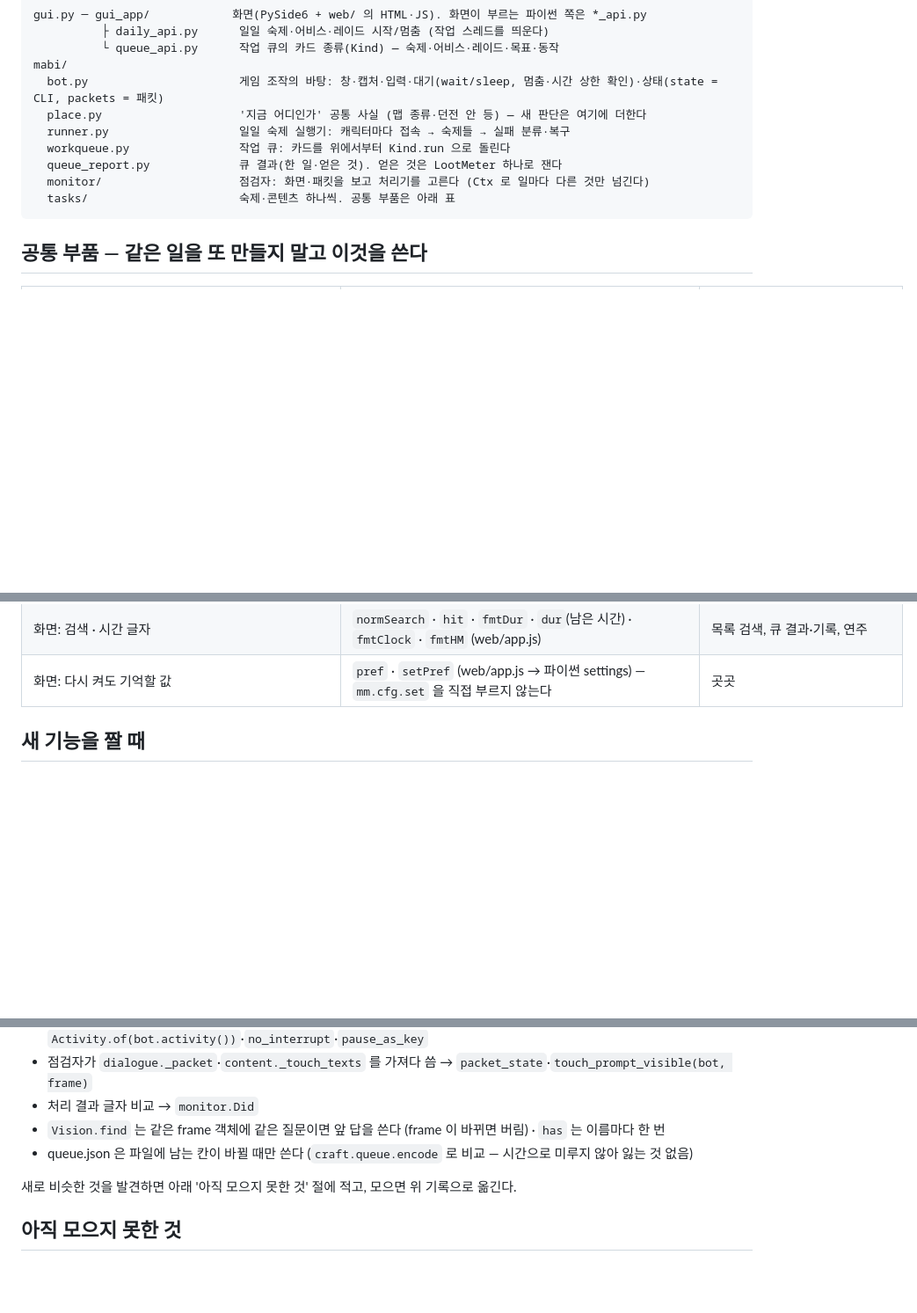
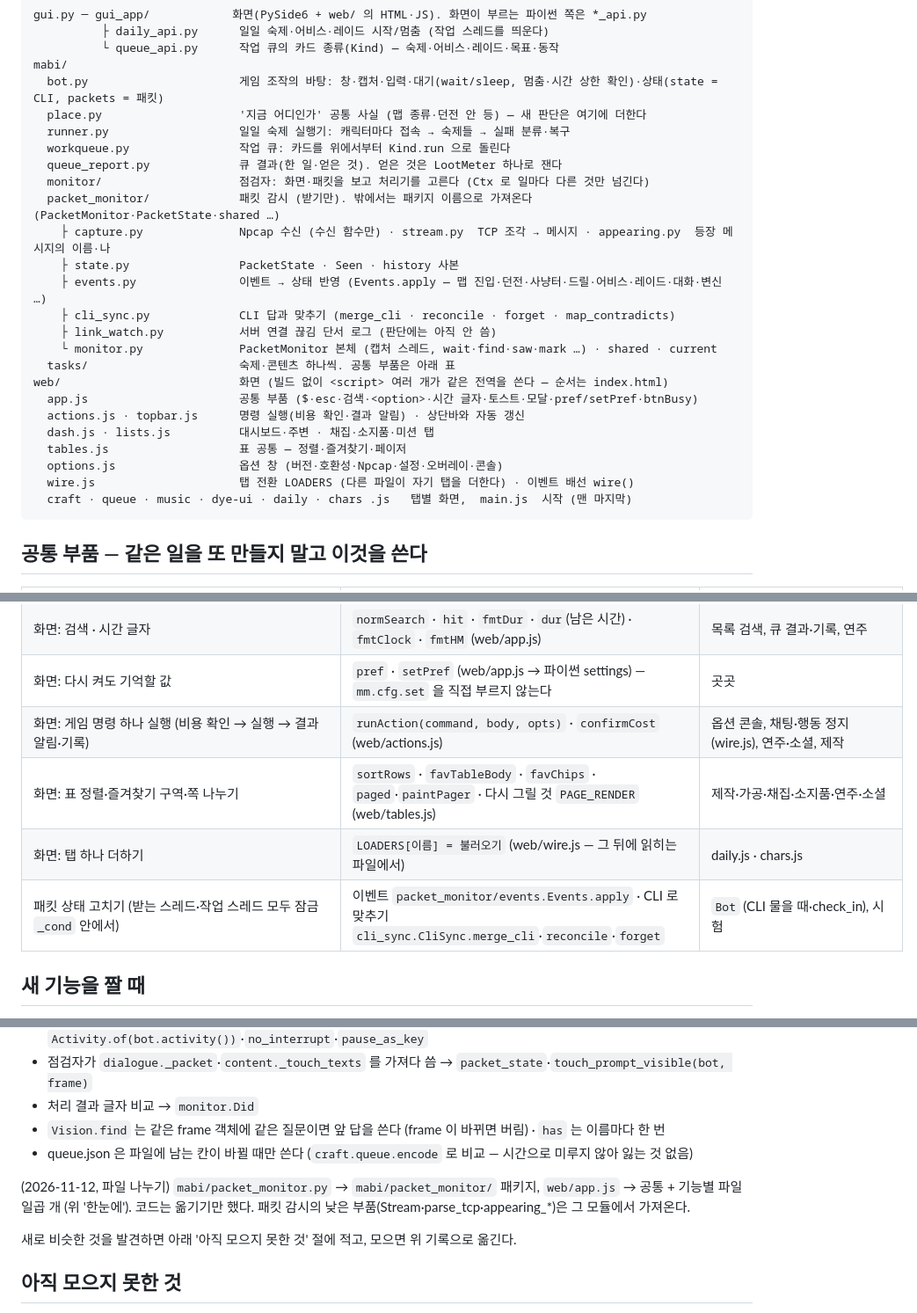
Before and after one commit to Banteil/mobi-remote, a Markdown page: docs/ARCHITECTURE.md, 3 parts joined by grey strips. Shown at 88% size. GitHub-like rendering; blank space fills up the shorter version.

Commit message:
ARCHITECTURE 에 나눈 파일 배치를 적음
'한눈에' 에 packet_monitor 패키지와 web/ 파일 배치를, 공통 부품 표에 runAction·표 공통(tables.js)·
탭 더하기(LOADERS)·패킷 상태 고치기 자리를 더했다.

Co-Authored-By: Claude Opus 5.5 <noreply@anthropic.com>
Claude-Session: https://claude.ai/code/session_01DEpF4tMS8mXdHQqKWkrS7U

````diff
--- a/docs/ARCHITECTURE.md
+++ b/docs/ARCHITECTURE.md
@@ -15,7 +15,22 @@ mabi/
   workqueue.py                작업 큐: 카드를 위에서부터 Kind.run 으로 돌린다
   queue_report.py             큐 결과(한 일·얻은 것). 얻은 것은 LootMeter 하나로 잰다
   monitor/                    점검자: 화면·패킷을 보고 처리기를 고른다 (Ctx 로 일마다 다른 것만 넘긴다)
+  packet_monitor/             패킷 감시 (받기만). 밖에서는 패키지 이름으로 가져온다 (PacketMonitor·PacketState·shared …)
+    ├ capture.py              Npcap 수신 (수신 함수만) · stream.py  TCP 조각 → 메시지 · appearing.py  등장 메시지의 이름·나
+    ├ state.py                PacketState · Seen · history 사본
+    ├ events.py               이벤트 → 상태 반영 (Events.apply — 맵 진입·던전·사냥터·드릴·어비스·레이드·대화·변신 …)
+    ├ cli_sync.py             CLI 답과 맞추기 (merge_cli · reconcile · forget · map_contradicts)
+    ├ link_watch.py           서버 연결 끊김 단서 로그 (판단에는 아직 안 씀)
+    └ monitor.py              PacketMonitor 본체 (캡처 스레드, wait·find·saw·mark …) · shared · current
   tasks/                      숙제·콘텐츠 하나씩. 공통 부품은 아래 표
+web/                          화면 (빌드 없이 <script> 여러 개가 같은 전역을 쓴다 — 순서는 index.html)
+  app.js                      공통 부품 ($·esc·검색·<option>·시간 글자·토스트·모달·pref/setPref·btnBusy)
+  actions.js · topbar.js      명령 실행(비용 확인·결과 알림) · 상단바와 자동 갱신
+  dash.js · lists.js          대시보드·주변 · 채집·소지품·미션 탭
+  tables.js                   표 공통 — 정렬·즐겨찾기·페이저
+  options.js                  옵션 창 (버전·호환성·Npcap·설정·오버레이·콘솔)
+  wire.js                     탭 전환 LOADERS (다른 파일이 자기 탭을 더한다) · 이벤트 배선 wire()
+  craft · queue · music · dye-ui · daily · chars .js   탭별 화면,  main.js  시작 (맨 마지막)
 ```
 
 ## 공통 부품 — 같은 일을 또 만들지 말고 이것을 쓴다
@@ -73,6 +88,10 @@ mabi/
 | 화면: `<option>` 줄 · 캐릭터 고르기 | `selectOptions(items, cur)` · `charOptions` · `charCheck` (web/app.js) | 곳곳의 select, 숙제·어비스·레이드 탭, 큐 카드 |
 | 화면: 검색 · 시간 글자 | `normSearch` · `hit` · `fmtDur` · `dur`(남은 시간) · `fmtClock` · `fmtHM` (web/app.js) | 목록 검색, 큐 결과·기록, 연주 |
 | 화면: 다시 켜도 기억할 값 | `pref` · `setPref` (web/app.js → 파이썬 settings) — `mm.cfg.set` 을 직접 부르지 않는다 | 곳곳 |
+| 화면: 게임 명령 하나 실행 (비용 확인 → 실행 → 결과 알림·기록) | `runAction(command, body, opts)` · `confirmCost` (web/actions.js) | 옵션 콘솔, 채팅·행동 정지(wire.js), 연주·소셜, 제작 |
+| 화면: 표 정렬·즐겨찾기 구역·쪽 나누기 | `sortRows` · `favTableBody` · `favChips` · `paged`·`paintPager` · 다시 그릴 것 `PAGE_RENDER` (web/tables.js) | 제작·가공·채집·소지품·연주·소셜 |
+| 화면: 탭 하나 더하기 | `LOADERS[이름] = 불러오기` (web/wire.js — 그 뒤에 읽히는 파일에서) | daily.js · chars.js |
+| 패킷 상태 고치기 (받는 스레드·작업 스레드 모두 잠금 `_cond` 안에서) | 이벤트 `packet_monitor/events.Events.apply` · CLI 로 맞추기 `cli_sync.CliSync.merge_cli`·`reconcile`·`forget` | `Bot` (CLI 물을 때·check_in), 시험 |
 
 ## 새 기능을 짤 때
 
@@ -141,6 +160,9 @@ mabi/
 - `Vision.find` 는 같은 frame 객체에 같은 질문이면 앞 답을 쓴다 (frame 이 바뀌면 버림) · `has` 는 이름마다 한 번
 - queue.json 은 파일에 남는 칸이 바뀔 때만 쓴다 (`craft.queue.encode` 로 비교 — 시간으로 미루지 않아 잃는 것 없음)
 
+(2026-11-12, 파일 나누기) `mabi/packet_monitor.py` → `mabi/packet_monitor/` 패키지, `web/app.js` → 공통 + 기능별
+파일 일곱 개 (위 '한눈에'). 코드는 옮기기만 했다. 패킷 감시의 낮은 부품(Stream·parse_tcp·appearing_*)은 그 모듈에서 가져온다.
+
 새로 비슷한 것을 발견하면 아래 '아직 모으지 못한 것' 절에 적고, 모으면 위 기록으로 옮긴다.
 
 ## 아직 모으지 못한 것
````
